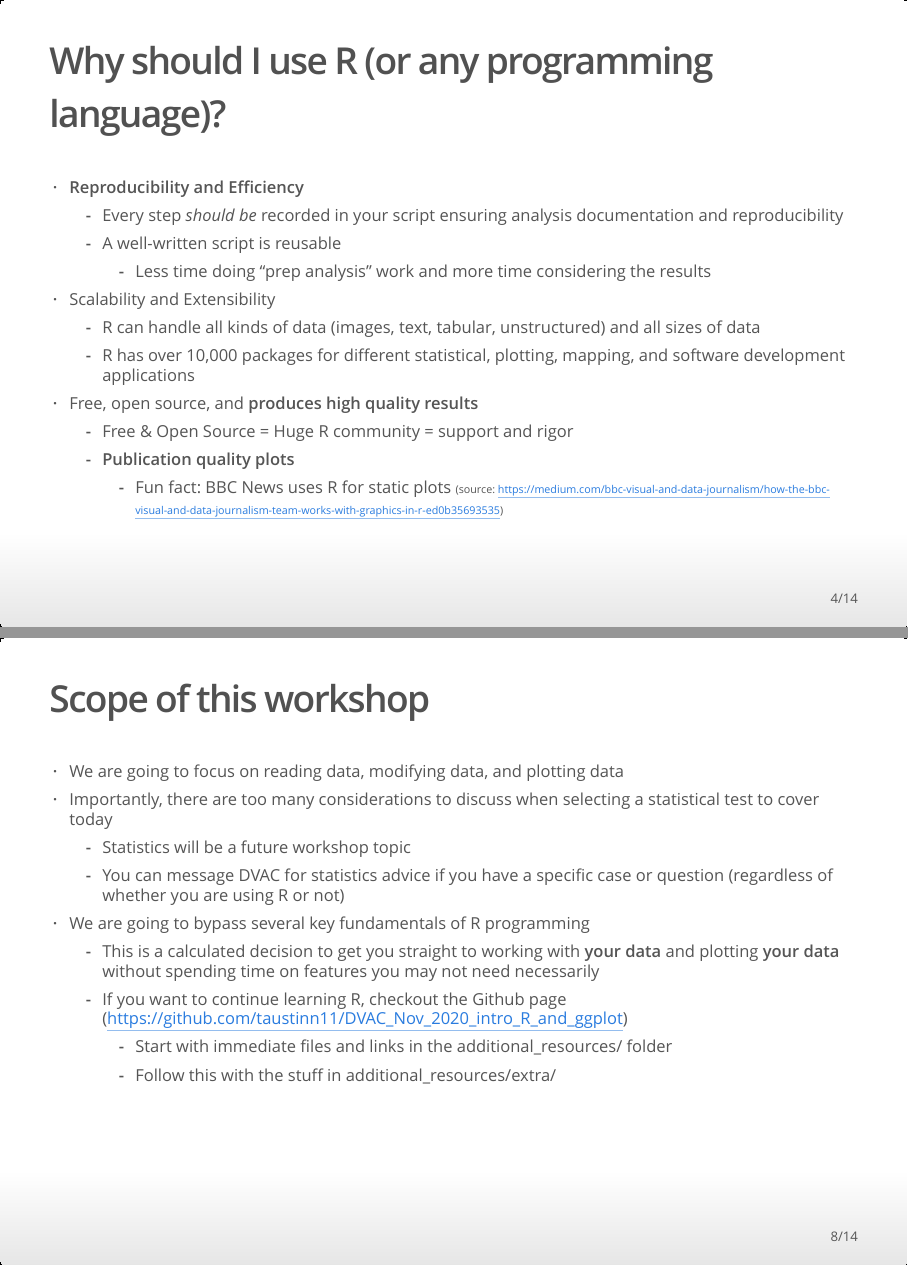
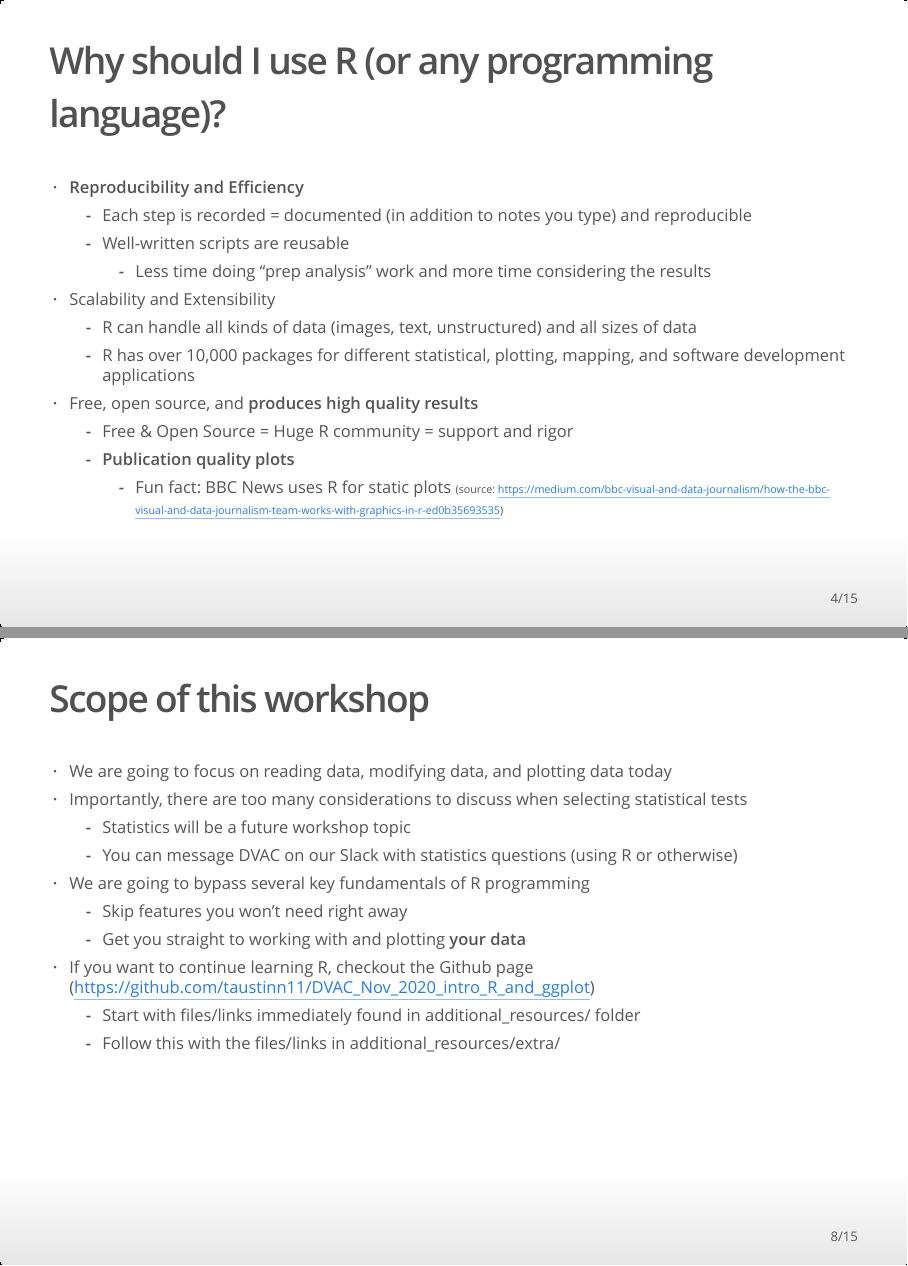
Before and after one commit to taustinn11/DVAC_Nov_2020_intro_R_and_ggplot, an R Markdown document (slides/Intro_to_R_slides_Part1.Rmd): pages 5 and 9 of 15 before the commit and pages 5 and 9 of 16 after it, joined at a grey line. The pictures show the output file slides/Intro_to_R_slides_Part1.html that the author committed with the source, opened offline.

Commit message:
Updated the slides based on suggestions from the practice with the execs. Cut some text, included some helpful features, and tried to make some text bigger on some slides. I also added a blurb to the code key about how to properly name variables

```diff
--- a/slides/Intro_to_R_slides_Part1.Rmd
+++ b/slides/Intro_to_R_slides_Part1.Rmd
@@ -42,11 +39,11 @@ To view this document in slide format, choose knit above!
 ## Why should I use R (or any programming language)? {.smaller}
 
 - **Reproducibility and Efficiency**
-  - Every step *should be* recorded in your script ensuring analysis documentation and reproducibility
-  - A well-written script is reusable
+  - Each step is recorded = documented (in addition to notes you type) and reproducible
+  - Well-written scripts are reusable
     - Less time doing "prep analysis" work and more time considering the results
 - Scalability and Extensibility
-  - R can handle all kinds of data (images, text, tabular, unstructured) and all sizes of data
+  - R can handle all kinds of data (images, text, unstructured) and all sizes of data
   - R has over 10,000 packages for different statistical, plotting, mapping, and software development applications
 - Free, open source, and **produces high quality results**
   - Free & Open Source = Huge R community = support and rigor
@@ -100,15 +104,16 @@ ggplot(weight_data, aes(x = group, y = weight))+
 
 ## Scope of this workshop {.smaller}
 
-- We are going to focus on reading data, modifying data, and plotting data
-- Importantly, there are too many considerations to discuss when selecting a statistical test to cover today
+- We are going to focus on reading data, modifying data, and plotting data today
+- Importantly, there are too many considerations to discuss when selecting statistical tests
   - Statistics will be a future workshop topic
-  - You can message DVAC for statistics advice if you have a specific case or question (regardless of whether you are using R or not)
+  - You can message DVAC on our Slack with statistics questions (using R or otherwise)
 - We are going to bypass several key fundamentals of R programming
-  - This is a calculated decision to get you straight to working with **your data** and plotting **your data** without spending time on features you may not need necessarily
-  - If you want to continue learning R, checkout the Github page (https://github.com/taustinn11/DVAC_Nov_2020_intro_R_and_ggplot)
-    - Start with immediate files and links in the additional_resources/ folder
-    - Follow this with the stuff in additional_resources/extra/
+  - Skip features you won't need right away
+  - Get you straight to working with and plotting **your data**
+- If you want to continue learning R, checkout the Github page (https://github.com/taustinn11/DVAC_Nov_2020_intro_R_and_ggplot)
+  - Start with files/links immediately found in additional_resources/ folder
+  - Follow this with the files/links in additional_resources/extra/
 
 ## What does object-oriented mean?{.build .smaller}
 
```
Also changed, not shown: code_keys/Intro_to_R_live_Part1_key.Rmd (+2 -0 lines), slides/Intro_to_R_slides_Part1.html, slides/Intro_to_R_slides_Part1.Rmd (30 more changed lines).
